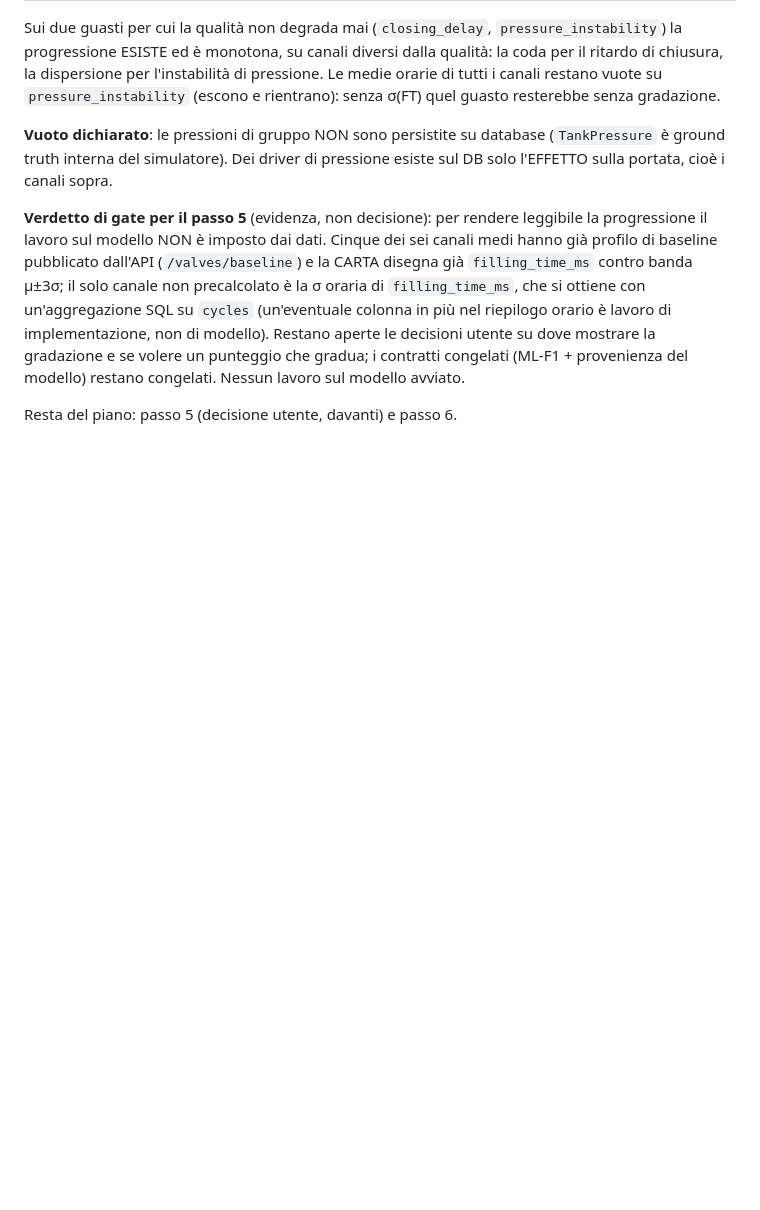
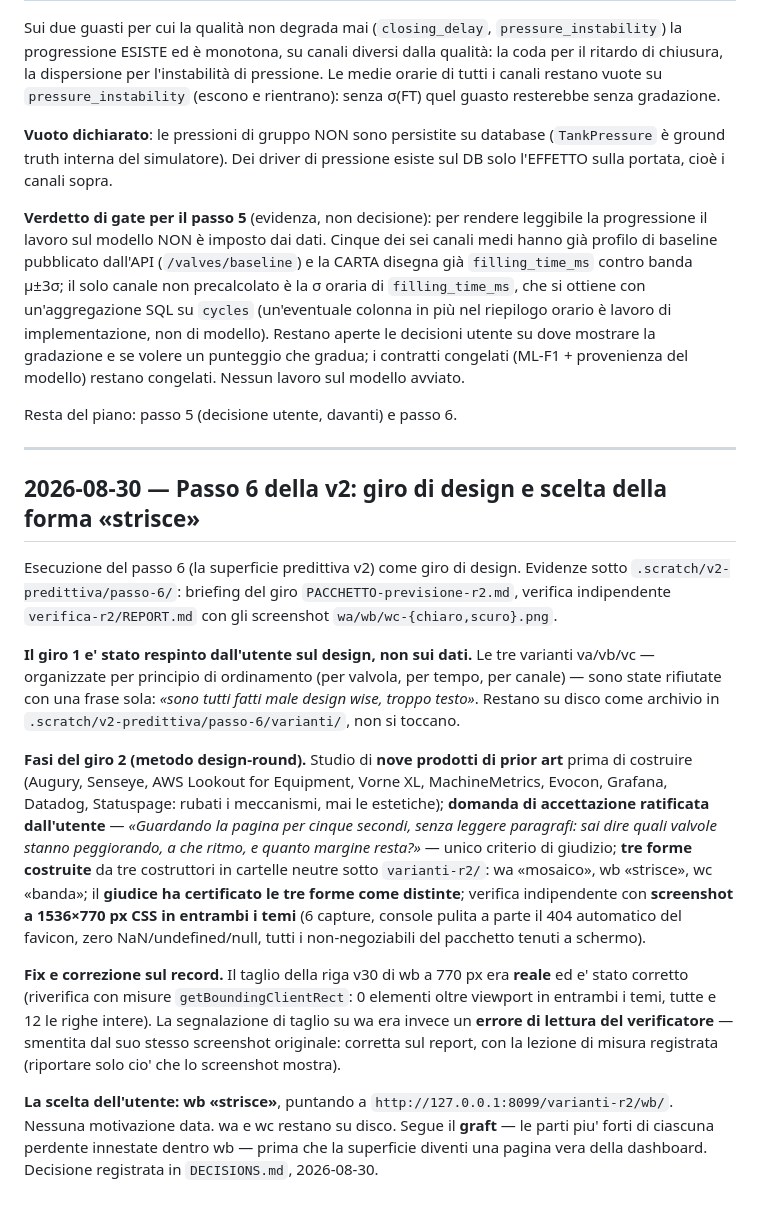
Before and after one commit to RazAndAlex/FillerStack, a Markdown page: .project/RECENT_WORK.md, the part around the change. Rendered like a GitHub page; blank space fills up the shorter version.

Commit message:
docs: la superficie predittiva v2 e' la forma "strisce" — scelta utente, giro 2

```diff
--- a/.project/RECENT_WORK.md
+++ b/.project/RECENT_WORK.md
@@ -2816,3 +2816,45 @@ punteggio che gradua; i contratti congelati (ML-F1 + provenienza del modello)
 restano congelati. Nessun lavoro sul modello avviato.
 
 Resta del piano: passo 5 (decisione utente, davanti) e passo 6.
+
+---
+
+## 2026-08-30 — Passo 6 della v2: giro di design e scelta della forma «strisce»
+
+Esecuzione del passo 6 (la superficie predittiva v2) come giro di design.
+Evidenze sotto `.scratch/v2-predittiva/passo-6/`: briefing del giro
+`PACCHETTO-previsione-r2.md`, verifica indipendente `verifica-r2/REPORT.md`
+con gli screenshot `wa/wb/wc-{chiaro,scuro}.png`.
+
+**Il giro 1 e' stato respinto dall'utente sul design, non sui dati.** Le tre
+varianti va/vb/vc — organizzate per principio di ordinamento (per valvola,
+per tempo, per canale) — sono state rifiutate con una frase sola: *«sono
+tutti fatti male design wise, troppo testo»*. Restano su disco come archivio
+in `.scratch/v2-predittiva/passo-6/varianti/`, non si toccano.
+
+**Fasi del giro 2 (metodo design-round).** Studio di **nove prodotti di prior
+art** prima di costruire (Augury, Senseye, AWS Lookout for Equipment, Vorne
+XL, MachineMetrics, Evocon, Grafana, Datadog, Statuspage: rubati i meccanismi,
+mai le estetiche); **domanda di accettazione ratificata dall'utente** —
+*«Guardando la pagina per cinque secondi, senza leggere paragrafi: sai dire
+quali valvole stanno peggiorando, a che ritmo, e quanto margine resta?»* —
+unico criterio di giudizio; **tre forme costruite** da tre costruttori in
+cartelle neutre sotto `varianti-r2/`: wa «mosaico», wb «strisce», wc «banda»;
+il **giudice ha certificato le tre forme come distinte**; verifica
+indipendente con **screenshot a 1536×770 px CSS in entrambi i temi** (6
+capture, console pulita a parte il 404 automatico del favicon, zero
+NaN/undefined/null, tutti i non-negoziabili del pacchetto tenuti a schermo).
+
+**Fix e correzione sul record.** Il taglio della riga v30 di wb a 770 px era
+**reale** ed e' stato corretto (riverifica con misure `getBoundingClientRect`:
+0 elementi oltre viewport in entrambi i temi, tutte e 12 le righe intere). La
+segnalazione di taglio su wa era invece un **errore di lettura del
+verificatore** — smentita dal suo stesso screenshot originale: corretta sul
+report, con la lezione di misura registrata (riportare solo cio' che lo
+screenshot mostra).
+
+**La scelta dell'utente: wb «strisce»**, puntando a
+`http://127.0.0.1:8099/varianti-r2/wb/`. Nessuna motivazione data. wa e wc
+restano su disco. Segue il **graft** — le parti piu' forti di ciascuna
+perdente innestate dentro wb — prima che la superficie diventi una pagina
+vera della dashboard. Decisione registrata in `DECISIONS.md`, 2026-08-30.
```
Also changed, not shown: .project/DECISIONS.md (+41 -1 lines), .project/STATE.md (+12 -0 lines).
